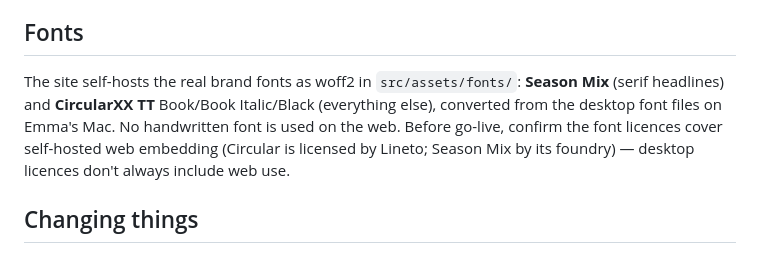
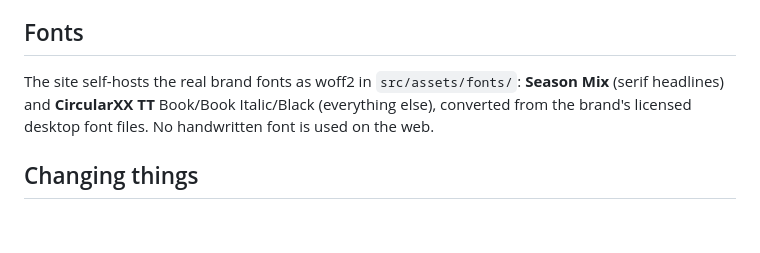
Before and after one commit to emmatinyhearts/tiny-hearts-reviews, a Markdown page: README.md, the part around the change. Rendered like a GitHub page; blank space fills up the shorter version.

Commit message:
Tidy README

```diff
--- a/README.md
+++ b/README.md
@@ -59,7 +59,7 @@ The current `data/google.json` is seed data (real reviews, fetched 9 July 2026).
 
 ## Fonts
 
-The site self-hosts the real brand fonts as woff2 in `src/assets/fonts/`: **Season Mix** (serif headlines) and **CircularXX TT** Book/Book Italic/Black (everything else), converted from the desktop font files on Emma's Mac. No handwritten font is used on the web. Before go-live, confirm the font licences cover self-hosted web embedding (Circular is licensed by Lineto; Season Mix by its foundry) — desktop licences don't always include web use.
+The site self-hosts the real brand fonts as woff2 in `src/assets/fonts/`: **Season Mix** (serif headlines) and **CircularXX TT** Book/Book Italic/Black (everything else), converted from the brand's licensed desktop font files. No handwritten font is used on the web.
 
 ## Changing things
 
```
